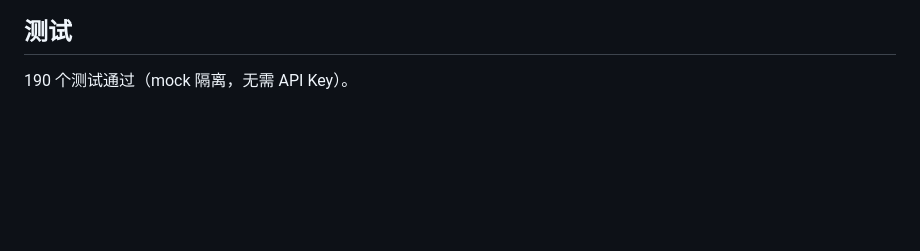
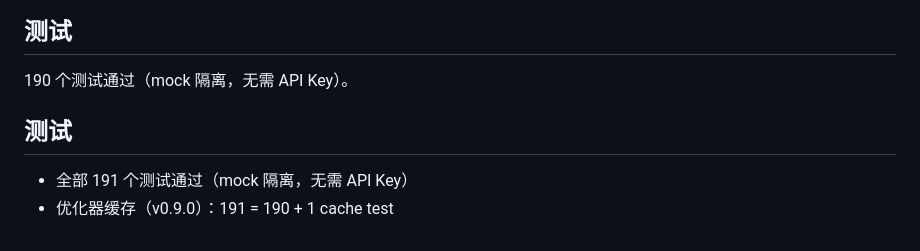
Before and after one commit to Colinchiu007/prompt-engine, a Markdown page: docs/INTEGRATION.md, the part around the change. Rendered like a GitHub page; blank space fills up the shorter version.

Commit message:
docs: add test count (191) to INTEGRATION.md

```diff
--- a/docs/INTEGRATION.md
+++ b/docs/INTEGRATION.md
@@ -257,3 +257,9 @@ cp -r agents/skills/prompt-engine ~/.hermes/skills/
 ## 测试
 
 190 个测试通过（mock 隔离，无需 API Key）。
+
+
+## 测试
+
+- 全部 191 个测试通过（mock 隔离，无需 API Key）
+- 优化器缓存（v0.9.0）：191 = 190 + 1 cache test
```
